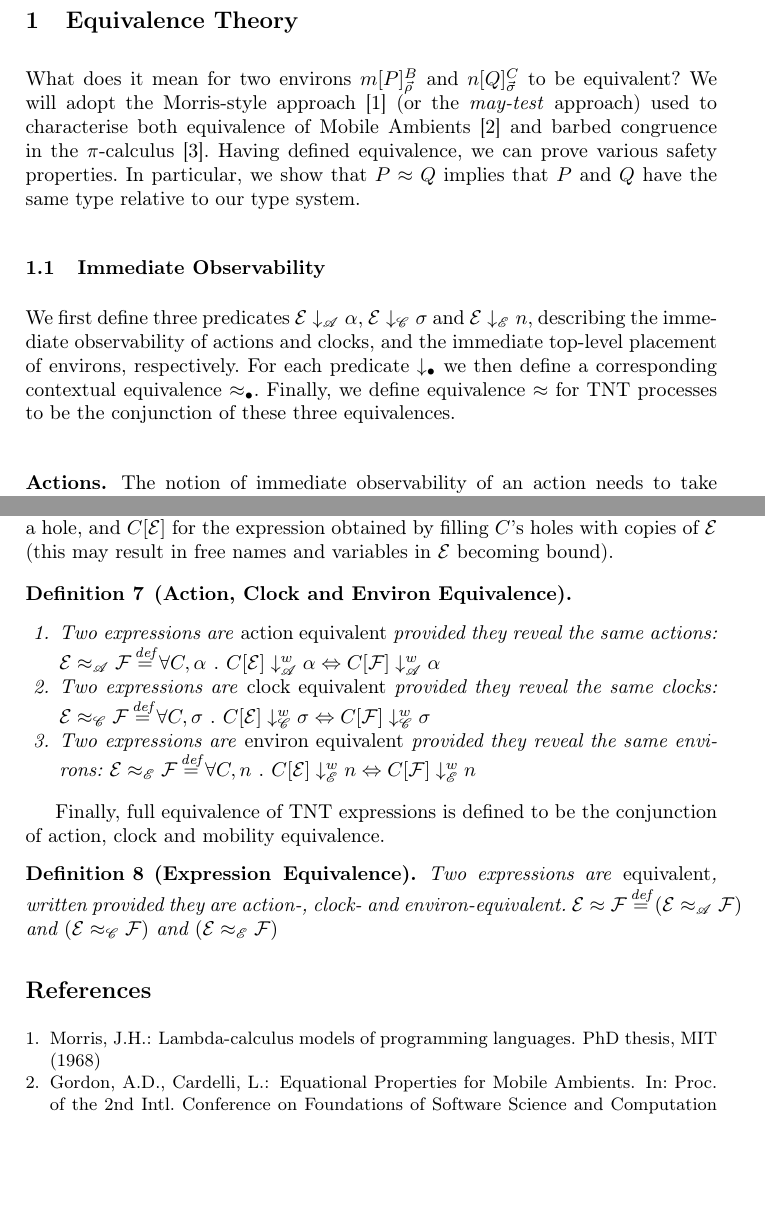
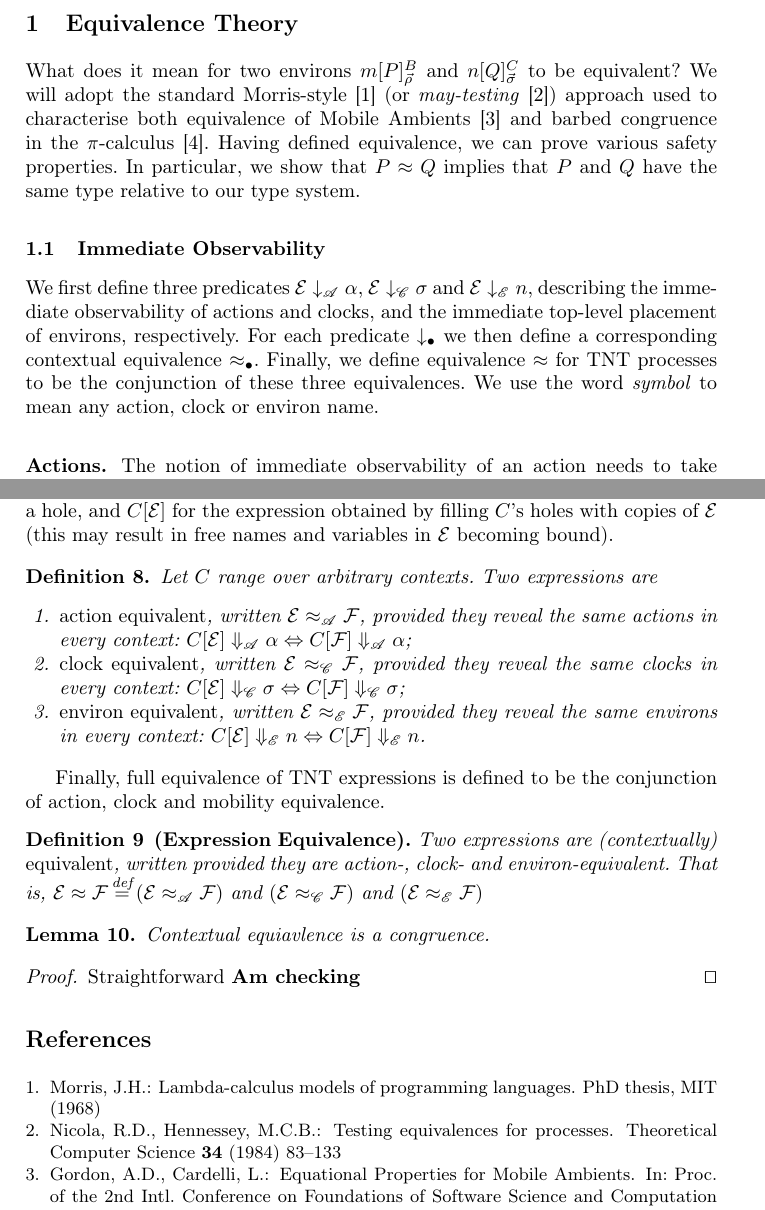
Before and after one commit to rzel/tnt-dynamite, a LaTeX paper (docs/papers/concur07/mpsproof.tex): two parts of pages 1 and 3 of 3, joined at a grey line, cut so that both start at the same text, the shorter picture padded with empty space. Compiled offline with pdfLaTeX.

Commit message:
basic definitions probably complete

```diff
--- a/docs/papers/concur07/mpsproof.tex
+++ b/docs/papers/concur07/mpsproof.tex
@@ -3,7 +3,7 @@
 %   Andrew Hughes and Mike Stannett
 %   Basic Equivalence Theory
 %
-\documentclass[orivec]{llncs}
+\documentclass[orivec,envcountsame]{llncs}
 \usepackage{verbatim}
 \usepackage[T1]{fontenc}
 \usepackage[latin1]{inputenc}
@@ -16,15 +16,15 @@
 \newcommand{\ExhibitsC}{\Exhibits{\mathscr{C}}}
 \newcommand{\ExhibitsE}{\Exhibits{\mathscr{E}}}
 
-\newcommand{\Reveals}[1]{\mathrel{\downarrow^{w}_{#1}}}
+\newcommand{\Reveals}[1]{\mathrel{\Downarrow_{#1}}}
 \newcommand{\RevealsA}{\Reveals{\mathscr{A}}}
 \newcommand{\RevealsC}{\Reveals{\mathscr{C}}}
 \newcommand{\RevealsE}{\Reveals{\mathscr{E}}}
 
-\newcommand{\Invokes}[1]{\mathrel{\Downarrow_{#1}}}
-\newcommand{\InvokesA}{\Invokes{\mathscr{A}}}
-\newcommand{\InvokesC}{\Invokes{\mathscr{C}}}
-\newcommand{\InvokesE}{\Invokes{\mathscr{E}}}
+%\newcommand{\Invokes}[1]{\mathrel{\Downarrow_{#1}}}
+%\newcommand{\InvokesA}{\Invokes{\mathscr{A}}}
+%\newcommand{\InvokesC}{\Invokes{\mathscr{C}}}
+%\newcommand{\InvokesE}{\Invokes{\mathscr{E}}}
 
 \newcommand{\Eq}{\approx}
 \newcommand{\EqA}{\mathrel{\Eq_{\mathscr{A}}}}
@@ -45,23 +45,23 @@
 \label{sec:equivalence-theory}
 
 What does it mean for two environs $\locv{m}{P}{B}{\vec\rho}$ and
-$\locv{n}{Q}{C}{\vec\sigma}$ to be equivalent? We will adopt the Morris-style
-approach \cite{Mor68} (or the \emph{may-test} approach) used to characterise both equivalence of Mobile Ambients \cite{GC99}
-and barbed congruence in the $\pi$-calculus \cite{SW01}. Having defined
-equivalence, we can prove various safety properties. In particular, we show that
-$P \Eq Q$ implies that $P$ and $Q$ have the same type relative to our type
-system.
+$\locv{n}{Q}{C}{\vec\sigma}$ to be equivalent? We will adopt the standard Morris-style  \cite{Mor68} (or \emph{may-testing} \cite{DNH84}) approach used to characterise
+both equivalence of Mobile Ambients \cite{GC99} and barbed congruence in the
+$\pi$-calculus \cite{SW01}. Having defined equivalence, we can prove various
+safety properties. In particular, we show that $P \Eq Q$ implies that $P$ and
+$Q$ have the same type relative to our type system.
 
 \subsection{Immediate Observability}
 \label{sec:immediate-observability}
 
 We first define three predicates $\expr \ExhibitsA \alpha$, $\expr \ExhibitsC
-\sigma$ and $\expr \ExhibitsE n$, describing the immediate observability
-of actions and clocks, and the immediate top-level placement of environs,
+\sigma$ and $\expr \ExhibitsE n$, describing the immediate observability of
+actions and clocks, and the immediate top-level placement of environs,
 respectively. For each predicate $\Exhibits{\bullet}$ we then define a
 corresponding contextual equivalence $\Eq_{\bullet}$. Finally, we define
 equivalence $\Eq$ for TNT processes to be the conjunction of these three
-equivalences.
+equivalences. We use the word \emph{symbol} to mean any action, clock or environ
+name.
 
 \subsubsection{Actions.}
 The notion of immediate observability of an action needs to take account of possible timeouts. For example, the action $a$ can occur immediately in both $a\pref\nil$ and $\timeout{a\pref\nil}{\sigma}{b\pref\nil}$, while the action $b$ can occur immediately in neither. We can capture the required behaviour quite simply, however, by appealing to our semantics.
@@ -162,41 +164,27 @@ We say that $\expr$ \emph{reveals} the environ $n$, and write $\expr \RevealsE n
 
 
 
-
 \subsection{Contextual Congruence}
 \label{sec:contextual-congruence}
 
 As usual, a \emph{context} $C$ is an expression with one or more `holes'. We write $[\,]$ for a hole, and $C[\expr]$ for the expression obtained by filling $C$'s holes with copies of $\expr$ (this may result in free names and variables in $\expr$ becoming bound).
 
-
-
-
-\begin{definition}[Action, Clock and Environ Equivalence]
+\begin{definition}
+Let $C$ range over arbitrary contexts. Two expressions are
 \begin{enumerate}
 \item
-    Two expressions are \emph{action equivalent} provided they reveal the same actions:
-    $\expr \EqA \exprb
-     \Means
-     \forall C, \alpha ~.~
-     C[\expr] \RevealsA \alpha \Leftrightarrow C[\exprb] \RevealsA \alpha$
+    \emph{action equivalent}, written $\expr \EqA \exprb$, provided they reveal the same actions in every context: $C[\expr] \RevealsA \alpha \Leftrightarrow C[\exprb] \RevealsA \alpha$;
 \item
-    Two expressions are \emph{clock equivalent} provided they reveal the same clocks:
-    $\expr \EqC \exprb
-     \Means
-     \forall C, \sigma ~.~
-     C[\expr] \RevealsC \sigma \Leftrightarrow C[\exprb] \RevealsC \sigma$
+    \emph{clock equivalent}, written $\expr \EqC \exprb$, provided they reveal the same clocks in every context: $C[\expr] \RevealsC \sigma \Leftrightarrow C[\exprb] \RevealsC \sigma$;
+
 \item
-    Two expressions are \emph{environ equivalent} provided they reveal the same environs:
-    $\expr \EqE \exprb
-     \Means
-     \forall C, n ~.~
-     C[\expr] \RevealsE n \Leftrightarrow C[\exprb] \RevealsE n$
+    \emph{environ equivalent}, written $\expr \EqE \exprb$, provided they reveal the same environs in every context: $C[\expr] \RevealsE n \Leftrightarrow C[\exprb] \RevealsE n$.
 \end{enumerate}
 \end{definition}
 
 Finally, full equivalence of TNT expressions is defined to be the conjunction of action, clock and mobility equivalence.
 \begin{definition}[Expression Equivalence]
-Two expressions are \emph{equivalent}, written provided they are action-, clock- and environ-equivalent.
+Two expressions are (contextually) \emph{equivalent}, written provided they are action-, clock- and environ-equivalent. That is,
     $\expr \Eq \exprb
      \Means
      \left( \expr \EqA \exprb \right)$
@@ -206,6 +194,15 @@ Two expressions are \emph{equivalent}, written provided they are action-, clock-
      $\left( \expr \EqE \exprb \right)$
 \end{definition}
 
+\begin{lemma}
+Contextual equiavlence is a congruence.
+\end{lemma}
+\begin{proof}
+Straightforward \textbf{Am checking}
+\qed \end{proof}
+
+
+
 \bibliographystyle{splncs}
 \bibliography{literature}
 
```
Also changed, not shown: docs/papers/concur07/literature.bib (+8 -0 lines), docs/papers/concur07/mpsproof.tex (46 more changed lines).
